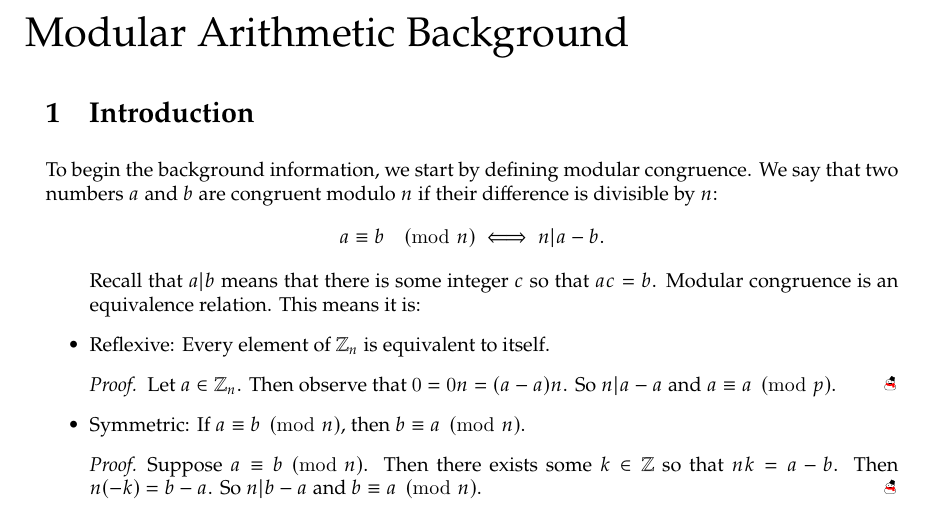
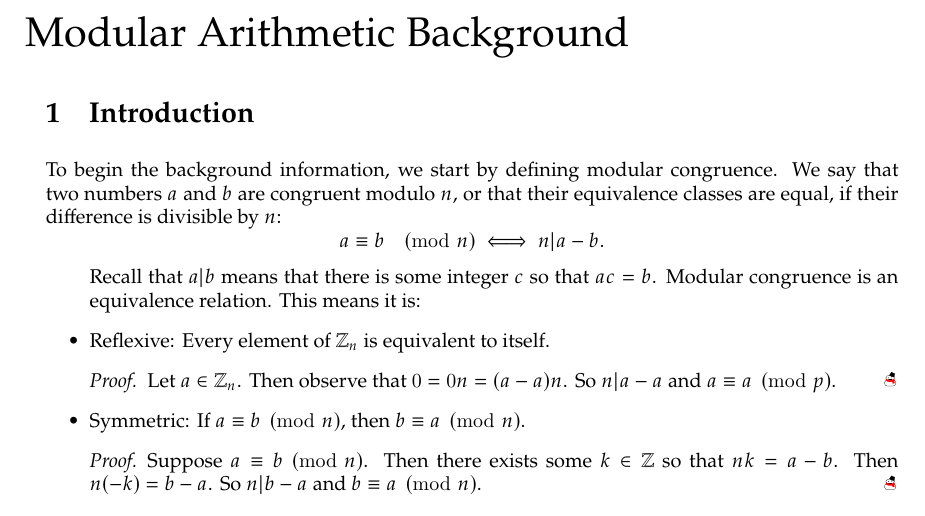
Before and after one commit to uofc-tboyko/cpsc-329-project, a LaTeX document (ModularInfo/main.tex): part of the page, cut so that both start at the same text. Compiled offline with pdfLaTeX.

Commit message:
more math

```diff
--- a/ModularInfo/main.tex
+++ b/ModularInfo/main.tex
@@ -8,7 +8,7 @@
 
     \section{Introduction}
 
-    To begin the background information, we start by defining modular congruence. We say that two numbers $a$ and $b$ are congruent modulo $n$ if their difference is divisible by $n$:
+    To begin the background information, we start by defining modular congruence. We say that two numbers $a$ and $b$ are congruent modulo $n$, or that their equivalence classes are equal, if their difference is divisible by $n$:
     \[
     a\equiv b\pmod{n}\iff n|a-b
     .\]
```
Also changed, not shown: ModularInfo/main.pdf (added), ModularInfo/main.tex (1 more changed lines), 5 other files.
